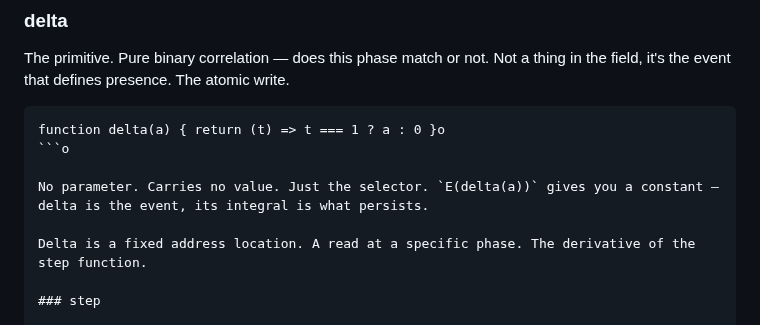
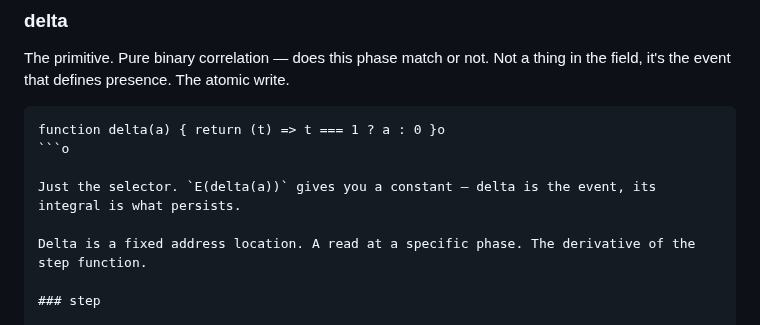
Before and after one commit to paul-ucryo/pathogen, a Markdown page: wells.md, the part around the change. Drawn GitHub-style.

````diff
--- a/wells.md
+++ b/wells.md
@@ -40,7 +40,7 @@ The primitive. Pure binary correlation — does this phase match or not. Not a t
 function delta(a) { return (t) => t === 1 ? a : 0 }o
 ```o
 
-No parameter. Carries no value. Just the selector. `E(delta(a))` gives you a constant — delta is the event, its integral is what persists.
+Just the selector. `E(delta(a))` gives you a constant — delta is the event, its integral is what persists.
 
 Delta is a fixed address location. A read at a specific phase. The derivative of the step function.
 
````
